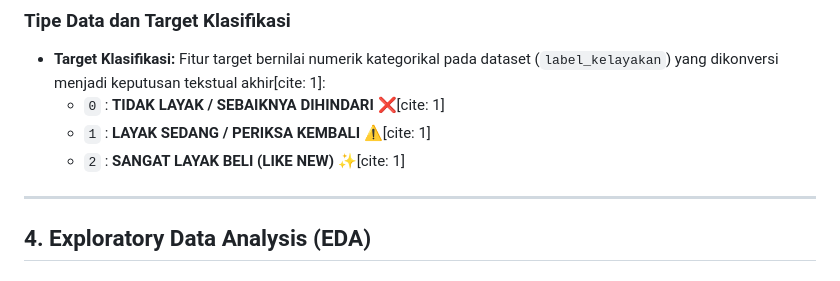
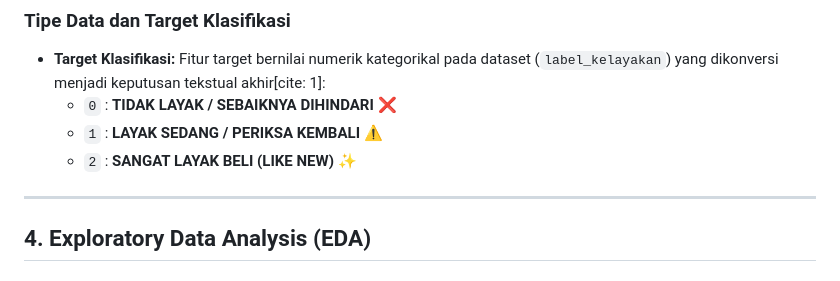
Before and after one commit to 2406067-jpg/UAS-KecerdasanBuatan, a Markdown page: Laporan_uas.md, the part around the change. Drawn GitHub-style.

```diff
--- a/Laporan_uas.md
+++ b/Laporan_uas.md
@@ -71,9 +71,9 @@ Berdasarkan skema kolom basis data MySQL pada tabel `chat_history` yang terhubun
 
 ### Tipe Data dan Target Klasifikasi
 * **Target Klasifikasi:** Fitur target bernilai numerik kategorikal pada dataset (`label_kelayakan`) yang dikonversi menjadi keputusan tekstual akhir[cite: 1]:
-  * `0` : **TIDAK LAYAK / SEBAIKNYA DIHINDARI ❌**[cite: 1]
-  * `1` : **LAYAK SEDANG / PERIKSA KEMBALI ⚠️**[cite: 1]
-  * `2` : **SANGAT LAYAK BELI (LIKE NEW) ✨**[cite: 1]
+  * `0` : **TIDAK LAYAK / SEBAIKNYA DIHINDARI ❌**
+  * `1` : **LAYAK SEDANG / PERIKSA KEMBALI ⚠️**
+  * `2` : **SANGAT LAYAK BELI (LIKE NEW) ✨**
 
 ---
 
```
